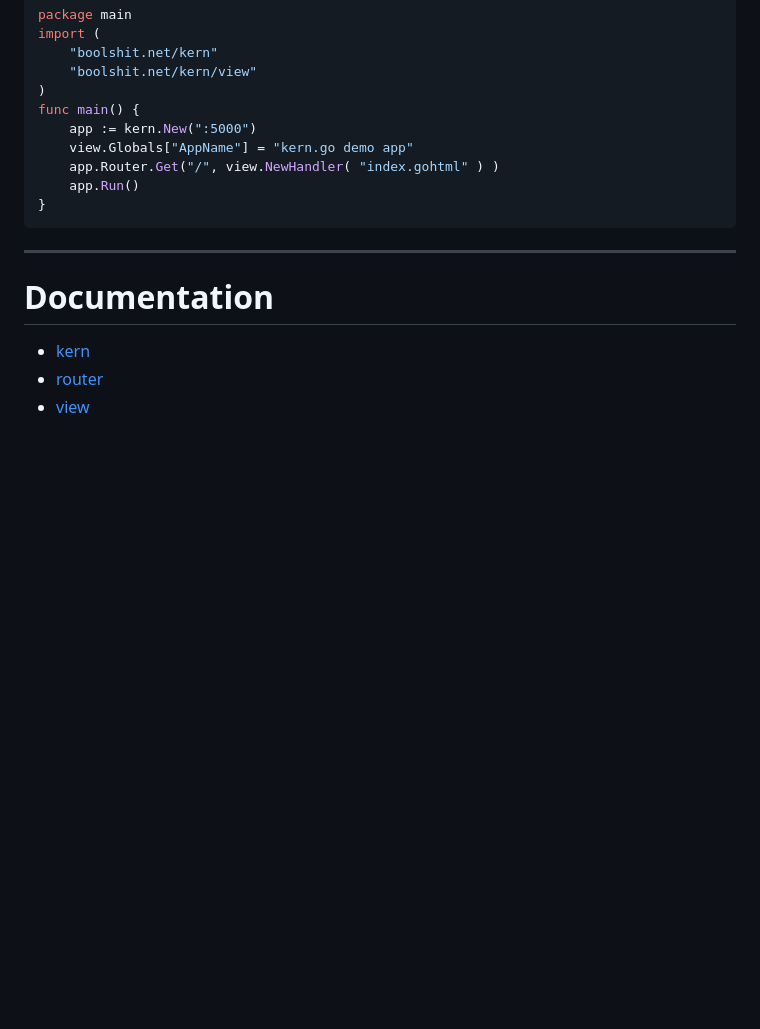
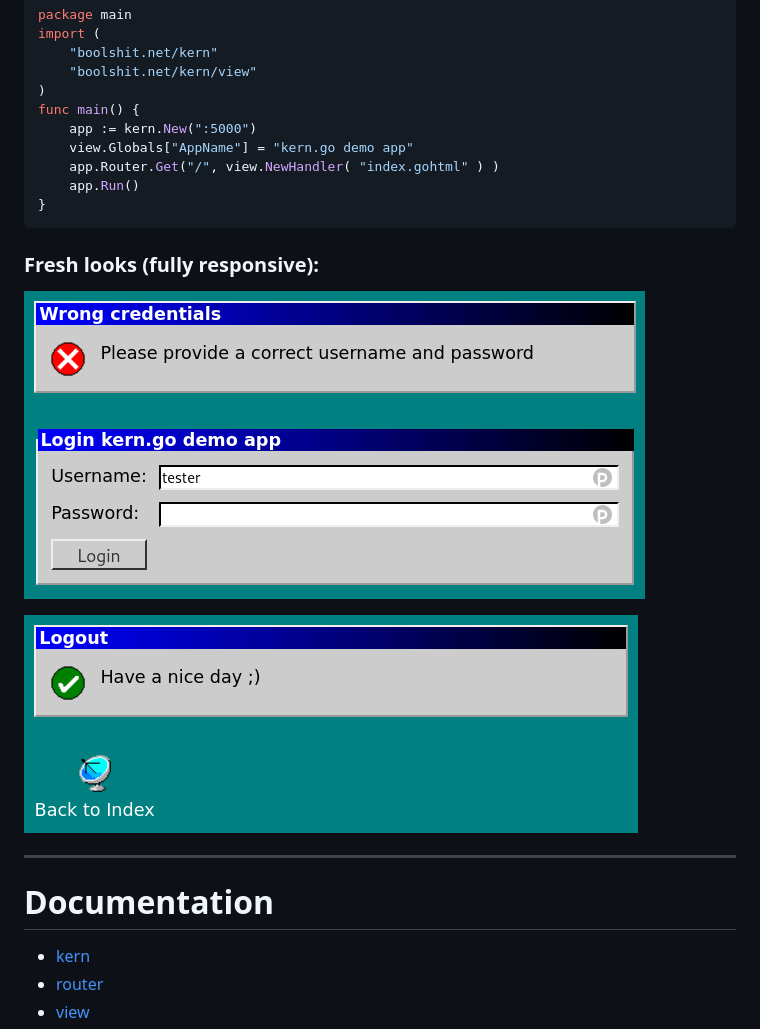
Before and after one commit to GeraldWodni/kern.go, a Markdown page: ReadMe.md, the part around the change printed below. Drawn GitHub-style; pictures changed too: screenshots/login.png (added), screenshots/logout.png (added); blank space fills up the shorter version.

Commit message:
application links added; screenshots added

````diff
--- a/ReadMe.md
+++ b/ReadMe.md
@@ -24,6 +24,12 @@ func main() {
 }
 ```
 
+### Fresh looks (fully responsive):
+
+![login](screenshots/login.png)
+
+![logout](screenshots/logout.png)
+
 ---
 # Documentation
  - [kern](#kern)
````
Also changed, not shown: other parts of ReadMe.md (+1 -0 lines), .godocdown.md (+6 -0 lines), 3 other files.
